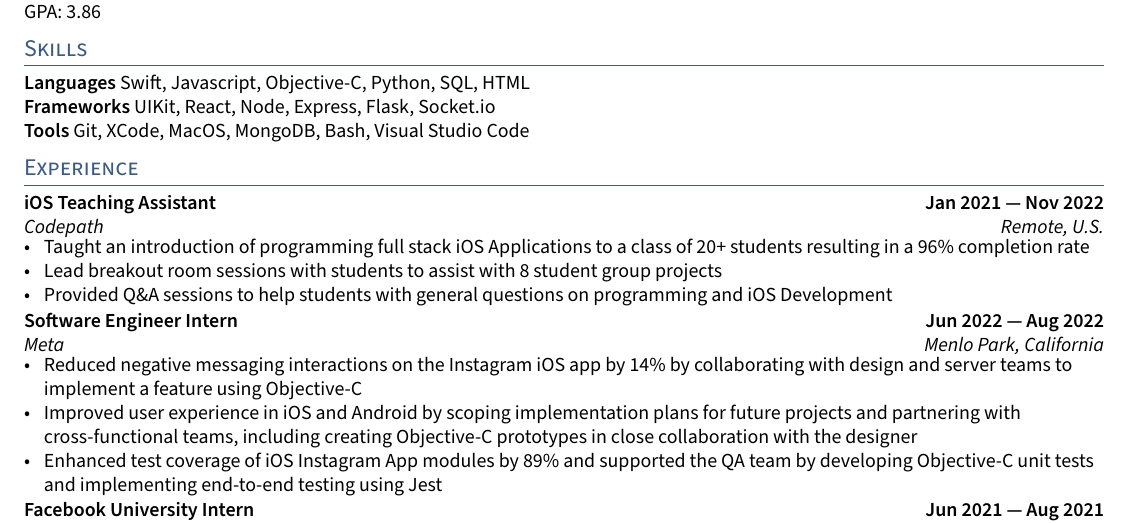
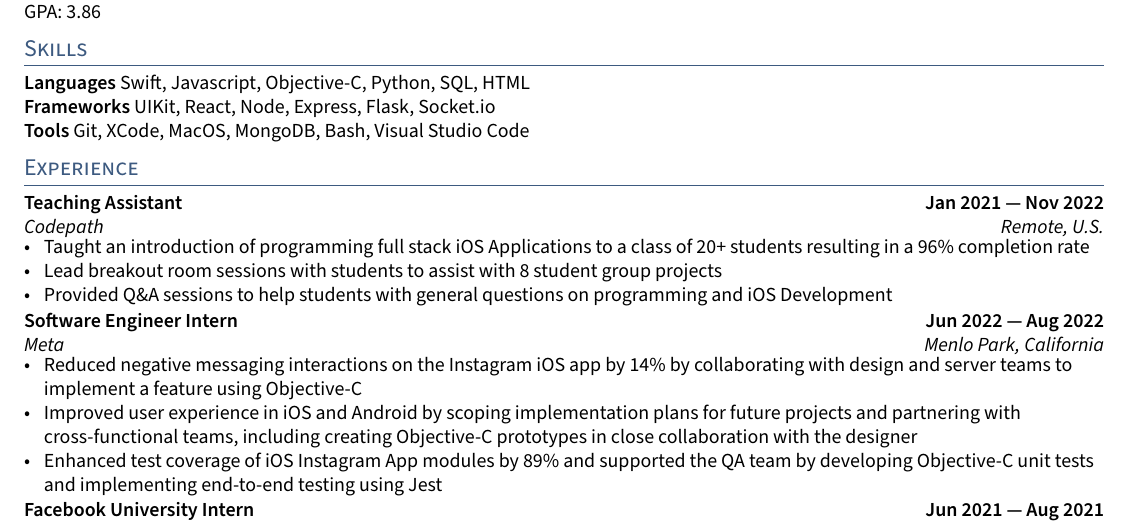
Before and after one commit to jerikjakobsen/ReGit, a LaTeX CV (resume.tex, which reads sections/experience.tex): part of the page, cut so that both start at the same text. Compiled offline with pdfLaTeX.

Commit message:
Changed ios ta to just ta

```diff
--- a/sections/experience.tex
+++ b/sections/experience.tex
@@ -2,7 +2,7 @@
 %====================
 % Teaching Assistant
 %====================
-\subsection{{iOS Teaching Assistant \hfill Jan 2021 --- Nov 2022}}
+\subsection{{Teaching Assistant \hfill Jan 2021 --- Nov 2022}}
 \subtext{Codepath \hfill Remote, U.S.}
 \begin{zitemize}
 \item Taught an introduction of programming full stack iOS Applications to a class of 20+ students resulting in a 96\% completion rate
```
